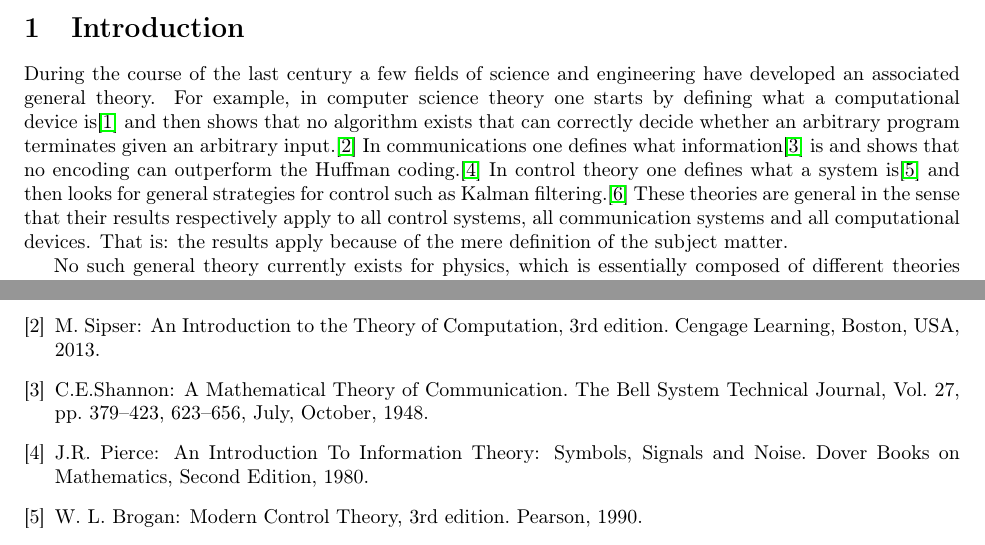
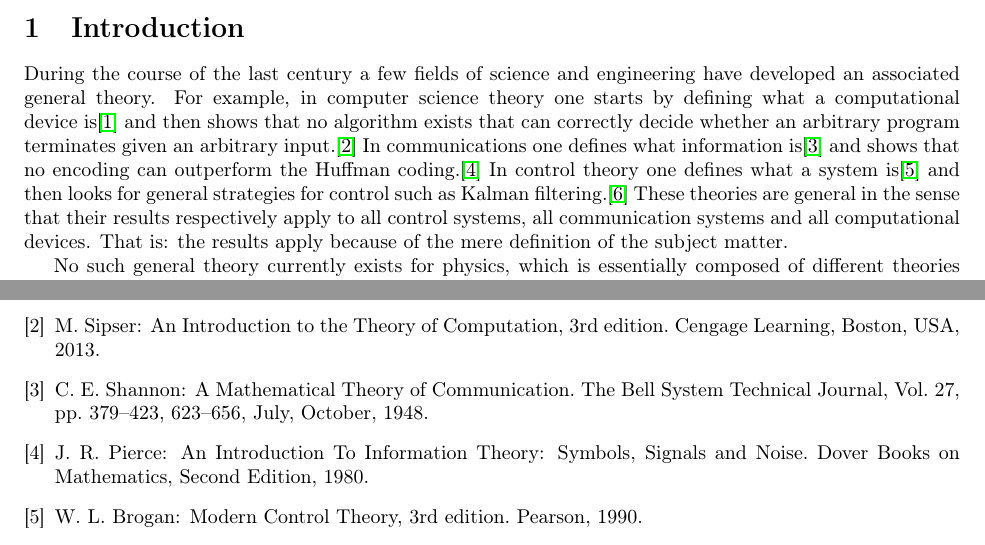
Before and after one commit to assumptionsofphysics/assumptionsofphysics, a LaTeX paper (Articles/TowardsAGeneralMathematicalTheoryOfExperimentalScience/article.tex): two parts of pages 1 and 9 of 9, joined at a grey line, cut so that both start at the same text. Compiled offline with pdfLaTeX.

Commit message:
Fix citations

```diff
--- a/Articles/TowardsAGeneralMathematicalTheoryOfExperimentalScience/article.tex
+++ b/Articles/TowardsAGeneralMathematicalTheoryOfExperimentalScience/article.tex
@@ -140,7 +140,7 @@
 
 \section{Introduction}
 
-During the course of the last century a few fields of science and engineering have developed an associated general theory. For example, in computer science theory one starts by defining what a computational device is\cite{Turing} and then shows that no algorithm exists that can correctly decide whether an arbitrary program terminates given an arbitrary input.\cite{Sipser} In communications one defines what information\cite{Shannon} is and shows that no encoding can outperform the Huffman coding.\cite{Pierce} In control theory one defines what a system is\cite{Brogan} and then looks for general strategies for control such as Kalman filtering.\cite{Kalman} These theories are general in the sense that their results respectively apply to all control systems, all communication systems and all computational devices. That is: the results apply because of the mere definition of the subject matter.
+During the course of the last century a few fields of science and engineering have developed an associated general theory. For example, in computer science theory one starts by defining what a computational device is\cite{Turing} and then shows that no algorithm exists that can correctly decide whether an arbitrary program terminates given an arbitrary input.\cite{Sipser} In communications one defines what information is\cite{Shannon} and shows that no encoding can outperform the Huffman coding.\cite{Pierce} In control theory one defines what a system is\cite{Brogan} and then looks for general strategies for control such as Kalman filtering.\cite{Kalman} These theories are general in the sense that their results respectively apply to all control systems, all communication systems and all computational devices. That is: the results apply because of the mere definition of the subject matter.
 
 No such general theory currently exists for physics, which is essentially composed of different theories loosely connected to each other, each with their own realm of applicability. However, we believe such a general theory can be created and in this work we present our basic strategy towards it. As one familiar with the general theories of other subjects would expect, we only need to focus on clarifying exactly what our starting points are and let the logic follow. That is: once we formalize exactly what it means to study a system through experimentation, we can reach interesting results that necessarily apply to all scientific theories. For example, we will see that any set of objects that are physically distinguishable must have cardinality no greater than continuum. We will see that defining what can be experimentally verified about them will always induce a topology that is Kolmogorov and second countable. These results are general because they apply independently of what is being studied.
 
```
Also changed, not shown: Articles/TowardsAGeneralMathematicalTheoryOfExperimentalScience/article.tex (4 more changed lines).
